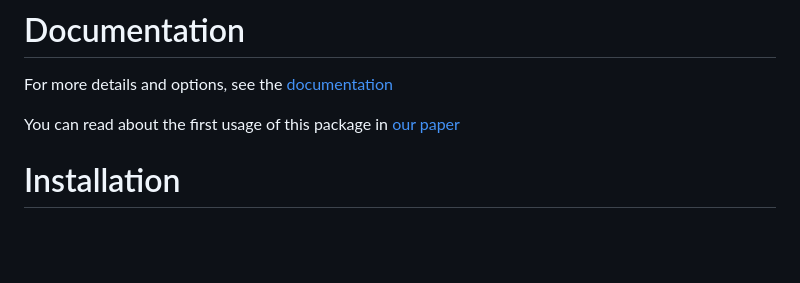
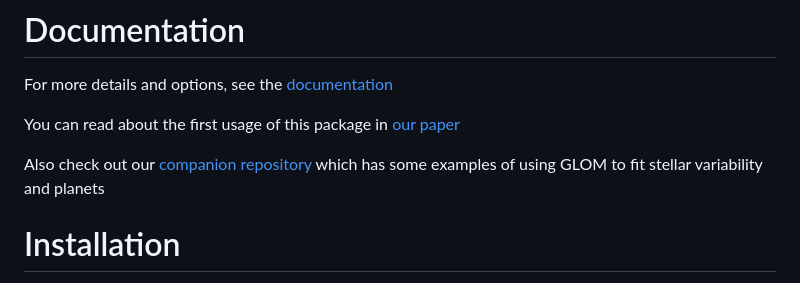
Before and after one commit to christiangil/GPLinearODEMaker.jl, a Markdown page: README.md, the part around the change. GitHub-like rendering; blank space fills up the shorter version.

```diff
--- a/README.md
+++ b/README.md
@@ -94,6 +94,8 @@ For more details and options, see the [documentation](https://christiangil.githu
 
 You can read about the first usage of this package in [our paper](https://arxiv.org/abs/2009.01085)
 
+Also check out our [companion repository](https://github.com/christiangil/GLOM_RV_Example) which has some examples of using GLOM to fit stellar variability and planets
+
 # Installation
 
 The most current, tagged version of [GPLinearODEMaker.jl](https://github.com/christiangil/GPLinearODEMaker.jl) can be easily installed using Julia's Pkg
```
